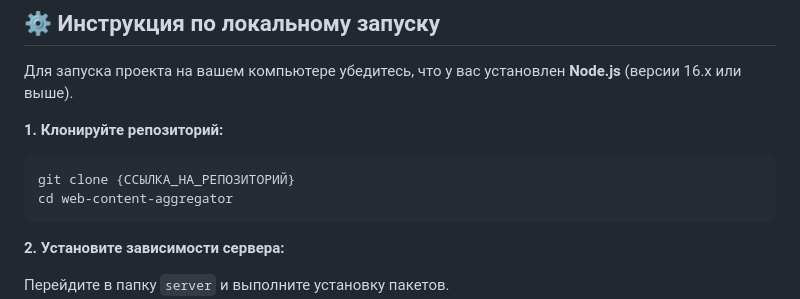
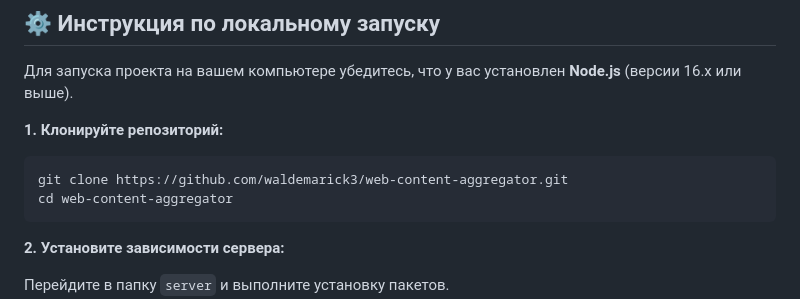
Before and after one commit to waldemarick3/web-content-aggregator, a Markdown page: README.md, the part around the change printed below. Drawn GitHub-style.

````diff
--- a/README.md
+++ b/README.md
@@ -46,7 +46,7 @@
 **1. Клонируйте репозиторий:**
 
 ```bash
-git clone {ССЫЛКА_НА_РЕПОЗИТОРИЙ}
+git clone https://github.com/waldemarick3/web-content-aggregator.git
 cd web-content-aggregator
 ```
 
````
Also changed, not shown: other parts of README.md (+1 -1 lines).
